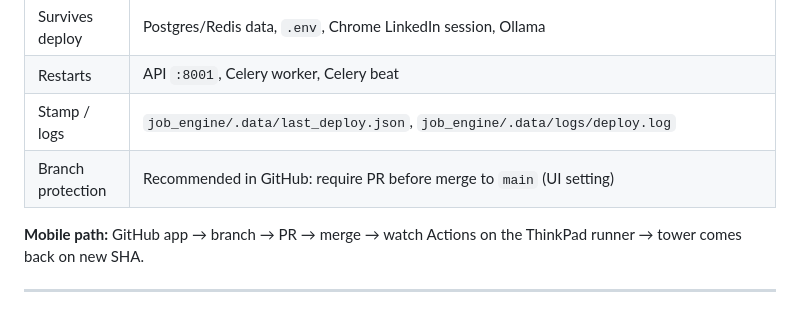
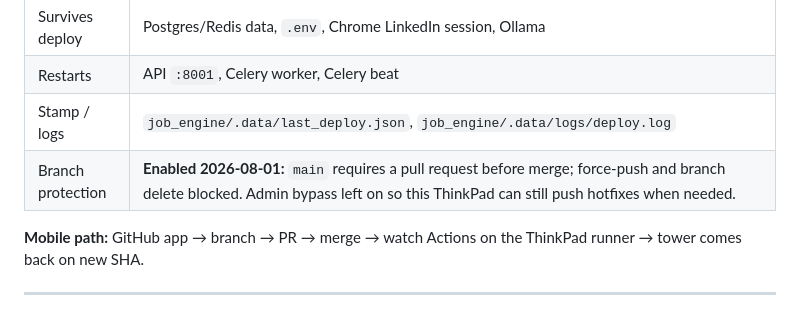
Before and after one commit to akayatgit/global-job-watch-tower, a Markdown page: documents/product-requirements-v0.md, the part around the change. GitHub-like rendering.

Commit message:
Note that main requires a pull request before merge.
Co-authored-by: Cursor <cursoragent@cursor.com>

```diff
--- a/documents/product-requirements-v0.md
+++ b/documents/product-requirements-v0.md
@@ -45,7 +45,7 @@ Ashok can build from phone or any device: open a PR → merge to `main` → this
 | Survives deploy | Postgres/Redis data, `.env`, Chrome LinkedIn session, Ollama |
 | Restarts | API `:8001`, Celery worker, Celery beat |
 | Stamp / logs | `job_engine/.data/last_deploy.json`, `job_engine/.data/logs/deploy.log` |
-| Branch protection | Recommended in GitHub: require PR before merge to `main` (UI setting) |
+| Branch protection | **Enabled 2026-08-01:** `main` requires a pull request before merge; force-push and branch delete blocked. Admin bypass left on so this ThinkPad can still push hotfixes when needed. |
 
 **Mobile path:** GitHub app → branch → PR → merge → watch Actions on the ThinkPad runner → tower comes back on new SHA.
 
```
